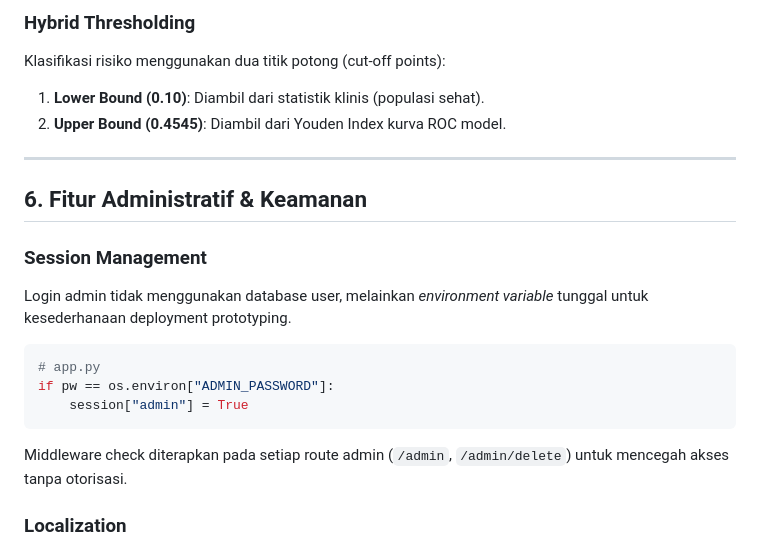
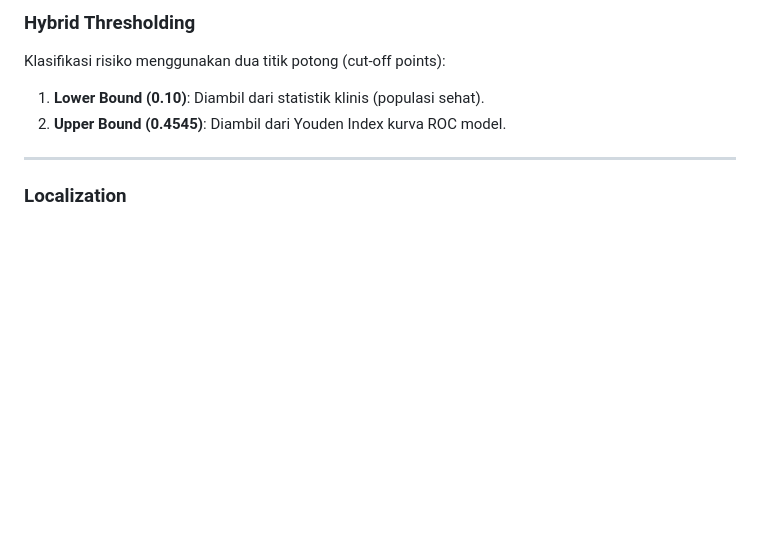
Before and after one commit to Fahmialfayadh/finalproject_risikostroke, a Markdown page: documentation.md, the part around the change. Rendered like a GitHub page; blank space fills up the shorter version.

Commit message:
Remove administrative features and security section
Removed section on administrative features and security, including session management details.

````diff
--- a/documentation.md
+++ b/documentation.md
@@ -143,16 +143,7 @@ Klasifikasi risiko menggunakan dua titik potong (cut-off points):
 
 ---
 
-## 6. Fitur Administratif & Keamanan
 
-### Session Management
-Login admin tidak menggunakan database user, melainkan *environment variable* tunggal untuk kesederhanaan deployment prototyping.
-```python
-# app.py
-if pw == os.environ["ADMIN_PASSWORD"]:
-    session["admin"] = True
-```
-Middleware check diterapkan pada setiap route admin (`/admin`, `/admin/delete`) untuk mencegah akses tanpa otorisasi.
 
 ### Localization
 Fitur multi-bahasa menggunakan dictionary statis di `messages.py`. Helper function `t(key)` disuntikkan ke konteks template Jinja2 via `@app.context_processor`, memungkinkan pemanggilan `{{ t('home_title') }}` langsung di HTML.
````
